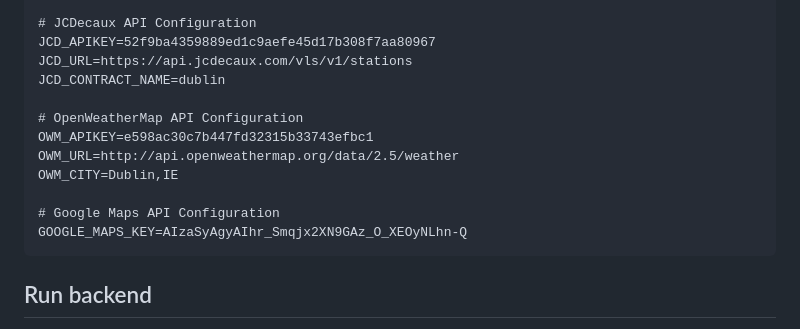
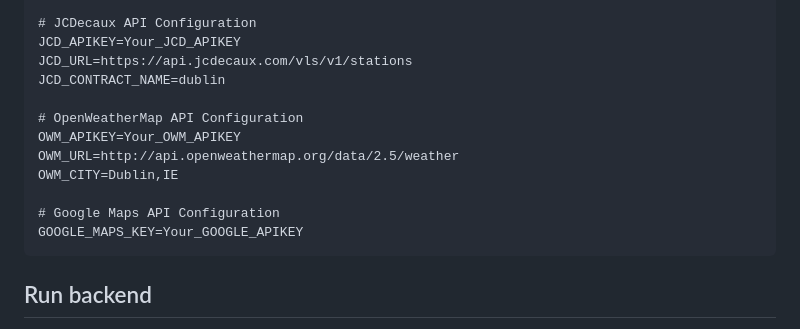
Before and after one commit to peiyouyao-ucd/swe, a Markdown page: README.md, the part around the change. Drawn GitHub-style.

Commit message:
Replace API keys with placeholders in README
Updated README.md to replace sensitive API keys with placeholders.

````diff
--- a/README.md
+++ b/README.md
@@ -133,17 +133,17 @@ DB_PORT=3306
 DB_NAME=dublin_bikes
 
 # JCDecaux API Configuration
-JCD_APIKEY=52f9ba4359889ed1c9aefe45d17b308f7aa80967
+JCD_APIKEY=Your_JCD_APIKEY
 JCD_URL=https://api.jcdecaux.com/vls/v1/stations
 JCD_CONTRACT_NAME=dublin
 
 # OpenWeatherMap API Configuration
-OWM_APIKEY=e598ac30c7b447fd32315b33743efbc1
+OWM_APIKEY=Your_OWM_APIKEY
 OWM_URL=http://api.openweathermap.org/data/2.5/weather
 OWM_CITY=Dublin,IE
 
 # Google Maps API Configuration
-GOOGLE_MAPS_KEY=AIzaSyAgyAIhr_Smqjx2XN9GAz_O_XEOyNLhn-Q
+GOOGLE_MAPS_KEY=Your_GOOGLE_APIKEY
 ```
 
 ## Run backend
````
